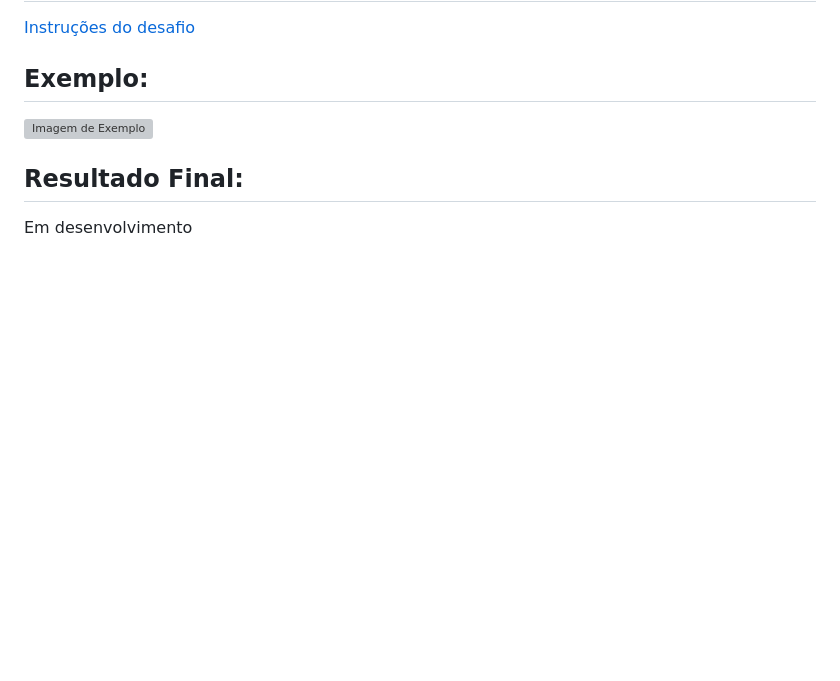
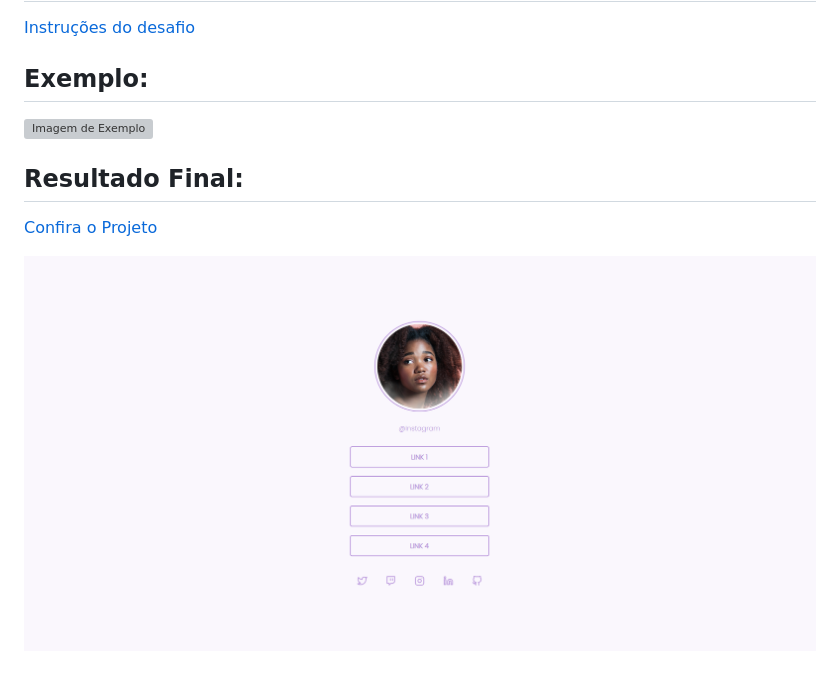
Before and after one commit to Jonatas00/RocketSeat, a Markdown page: SocialTree/README.md, the part around the change. Rendered like a GitHub page; pictures changed too: SocialTree/image/ResultadoFinal.png (added); blank space fills up the shorter version; grey boxes are pictures that could not be loaded.

```diff
--- a/SocialTree/README.md
+++ b/SocialTree/README.md
@@ -10,4 +10,6 @@
 
 ## Resultado Final:
 
-Em desenvolvimento
+[Confira o Projeto]()
+
+![ResultadoFinal](./image/ResultadoFinal.png)
```
